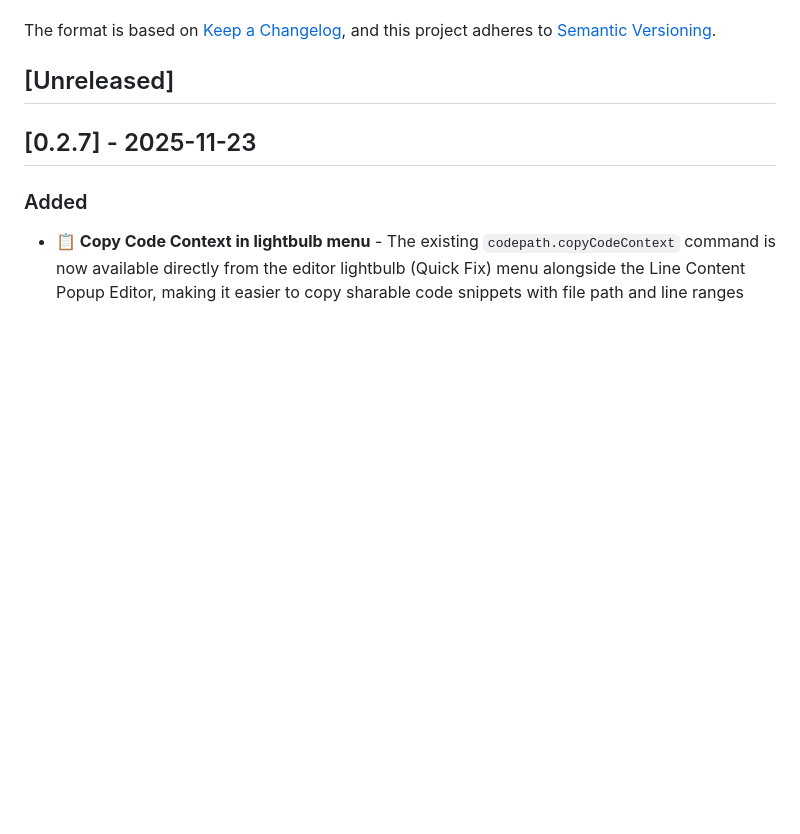
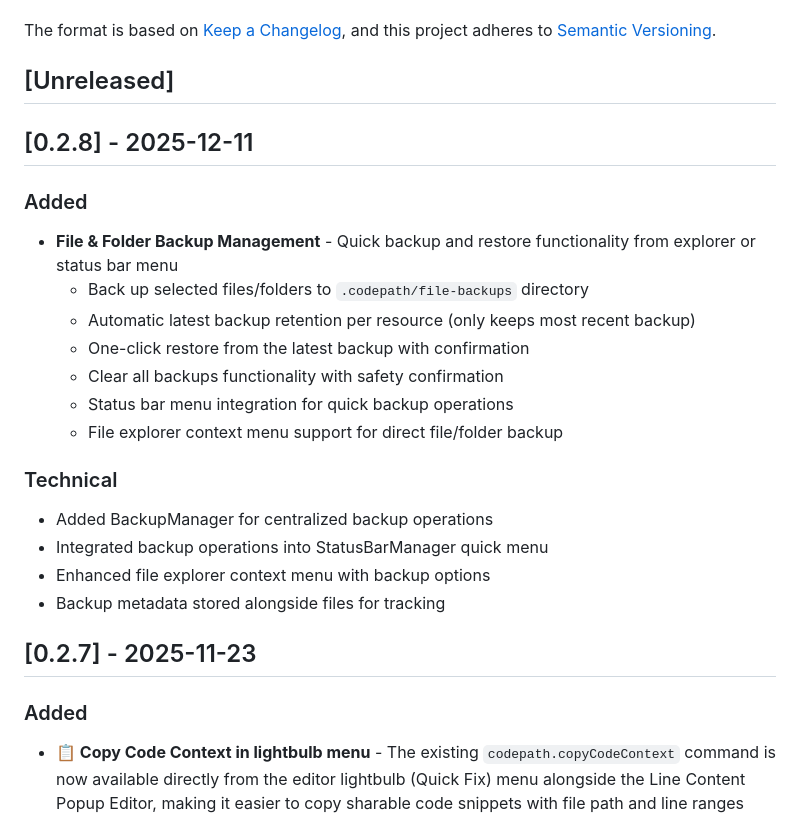
Before and after one commit to Nita121388/vscode-codepath, a Markdown page: CHANGELOG.md, the part around the change. Rendered like a GitHub page; blank space fills up the shorter version.

Commit message:
docs: update README and CHANGELOG for v0.2.8 release
- Add File & Folder Backup Management feature to CHANGELOG
- Update README with backup management functionality description
- Add comprehensive feature documentation for backup operations

```diff
--- a/CHANGELOG.md
+++ b/CHANGELOG.md
@@ -6,6 +6,23 @@ The format is based on [Keep a Changelog](https://keepachangelog.com/en/1.0.0/),
 and this project adheres to [Semantic Versioning](https://semver.org/spec/v2.0.0.html).
 
 ## [Unreleased]
+
+## [0.2.8] - 2025-12-11
+
+### Added
+- **File & Folder Backup Management** - Quick backup and restore functionality from explorer or status bar menu
+  - Back up selected files/folders to `.codepath/file-backups` directory
+  - Automatic latest backup retention per resource (only keeps most recent backup)
+  - One-click restore from the latest backup with confirmation
+  - Clear all backups functionality with safety confirmation
+  - Status bar menu integration for quick backup operations
+  - File explorer context menu support for direct file/folder backup
+
+### Technical
+- Added BackupManager for centralized backup operations
+- Integrated backup operations into StatusBarManager quick menu
+- Enhanced file explorer context menu with backup options
+- Backup metadata stored alongside files for tracking
 
 ## [0.2.7] - 2025-11-23
 
```
Also changed, not shown: README.md (+2 -1 lines).
